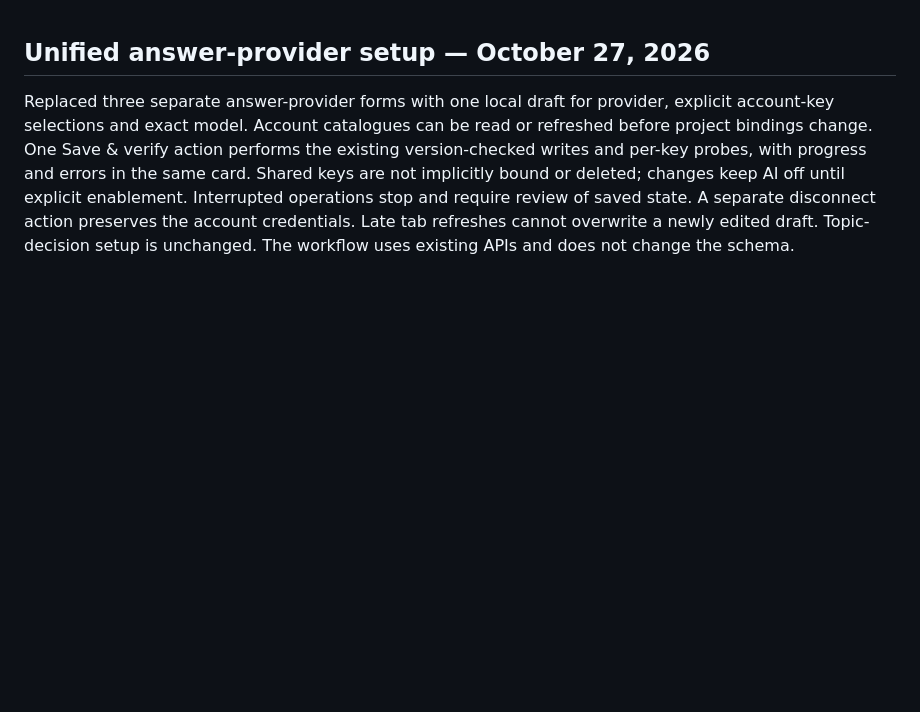
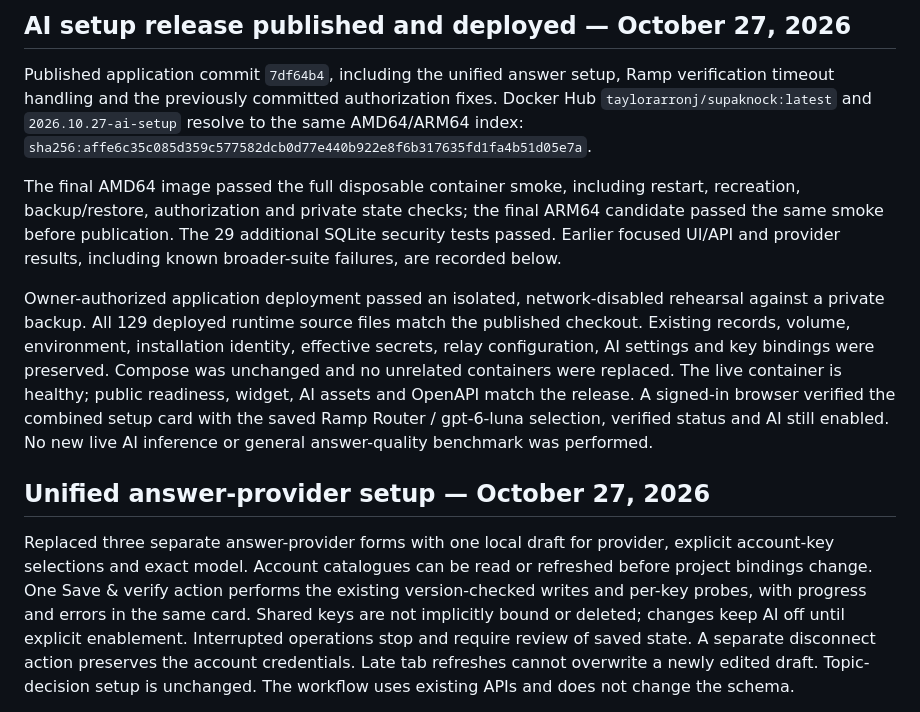
Before and after one commit to arron-taylor/supaknock, a Markdown page: PROGRESS.md, the part around the change. Rendered like a GitHub page; blank space fills up the shorter version.

Commit message:
Record AI setup publication and deployment verification

```diff
--- a/PROGRESS.md
+++ b/PROGRESS.md
@@ -1,3 +1,27 @@
+## AI setup release published and deployed — October 27, 2026
+
+Published application commit `7df64b4`, including the unified answer setup,
+Ramp verification timeout handling and the previously committed authorization
+fixes. Docker Hub `taylorarronj/supaknock:latest` and
+`2026.10.27-ai-setup` resolve to the same AMD64/ARM64 index:
+`sha256:affe6c35c085d359c577582dcb0d77e440b922e8f6b317635fd1fa4b51d05e7a`.
+
+The final AMD64 image passed the full disposable container smoke, including
+restart, recreation, backup/restore, authorization and private state checks;
+the final ARM64 candidate passed the same smoke before publication. The 29
+additional SQLite security tests passed. Earlier focused UI/API and provider
+results, including known broader-suite failures, are recorded below.
+
+Owner-authorized application deployment passed an isolated, network-disabled
+rehearsal against a private backup. All 129 deployed runtime source files match
+the published checkout. Existing records, volume, environment, installation
+identity, effective secrets, relay configuration, AI settings and key bindings
+were preserved. Compose was unchanged and no unrelated containers were replaced.
+The live container is healthy; public readiness, widget, AI assets and OpenAPI
+match the release. A signed-in browser verified the combined setup card with
+the saved Ramp Router / gpt-6-luna selection, verified status and AI still enabled.
+No new live AI inference or general answer-quality benchmark was performed.
+
 ## Unified answer-provider setup — October 27, 2026
 
 Replaced three separate answer-provider forms with one local draft for provider,
```
Also changed, not shown: docs/verification.md (+24 -0 lines).
